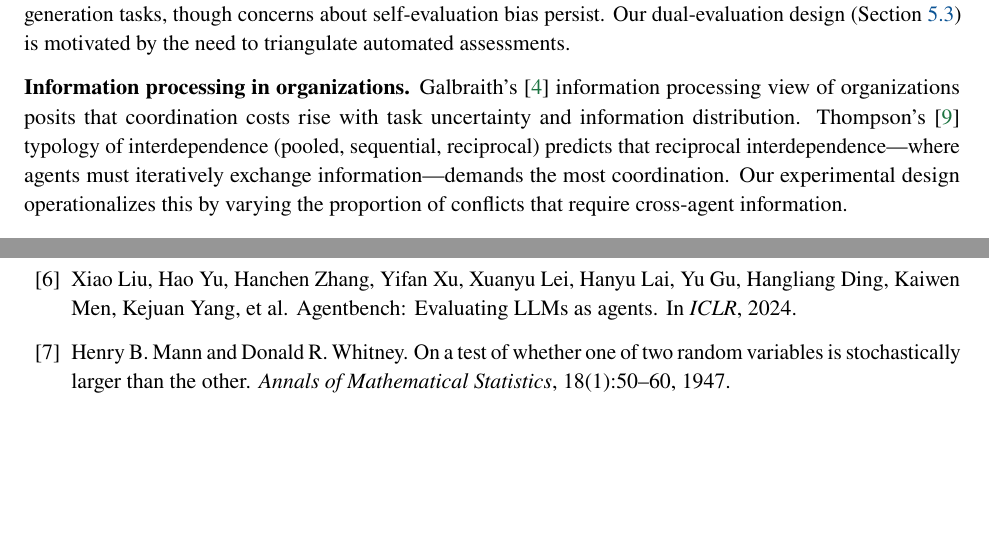
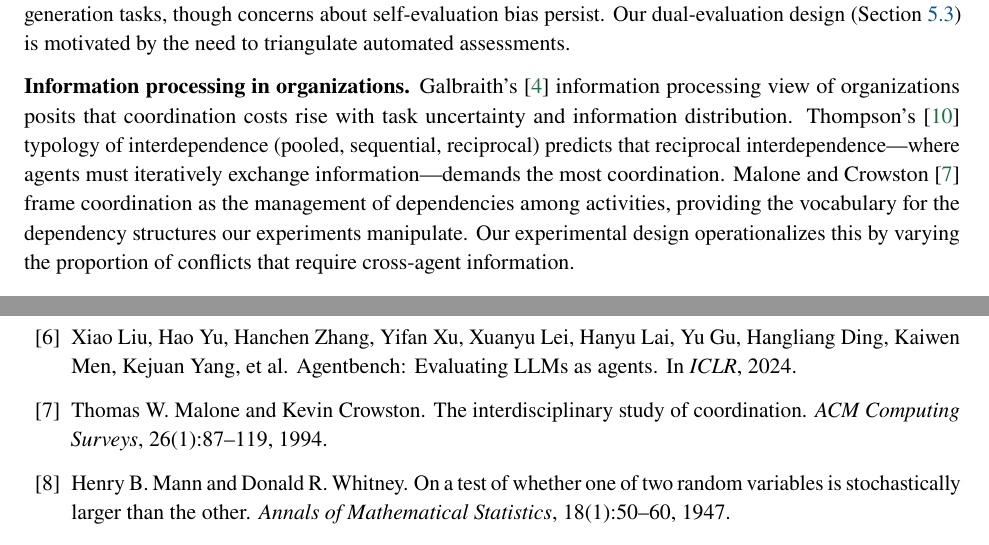
Before and after one commit to kar-ganap/ate-series, a LaTeX paper (paper/main.tex): two parts of pages 3 and 15 of 15, joined at a grey line, cut so that both start at the same text, the shorter picture padded with empty space. Compiled offline with pdfLaTeX.

Commit message:
Cite Malone & Crowston coordination theory in related work
Add a sentence to the information-processing-in-organizations
paragraph citing Malone & Crowston (1994), which was defined in
references.bib but previously uncited. Rebuild bbl/pdf.

```diff
--- a/paper/main.tex
+++ b/paper/main.tex
@@ -231,9 +231,12 @@ organizations posits that coordination costs rise with task uncertainty
 and information distribution. Thompson's~\cite{thompson1967organizations}
 typology of interdependence (pooled, sequential, reciprocal) predicts
 that reciprocal interdependence---where agents must iteratively exchange
-information---demands the most coordination. Our experimental design
-operationalizes this by varying the proportion of conflicts that require
-cross-agent information.
+information---demands the most coordination. Malone and
+Crowston~\cite{malone1994interdependence} frame coordination as the
+management of dependencies among activities, providing the vocabulary
+for the dependency structures our experiments manipulate. Our
+experimental design operationalizes this by varying the proportion of
+conflicts that require cross-agent information.
 
 
 %═══════════════════════════════════════════════════════════════════
```
Also changed, not shown: paper/main.bbl, paper/main.pdf.
